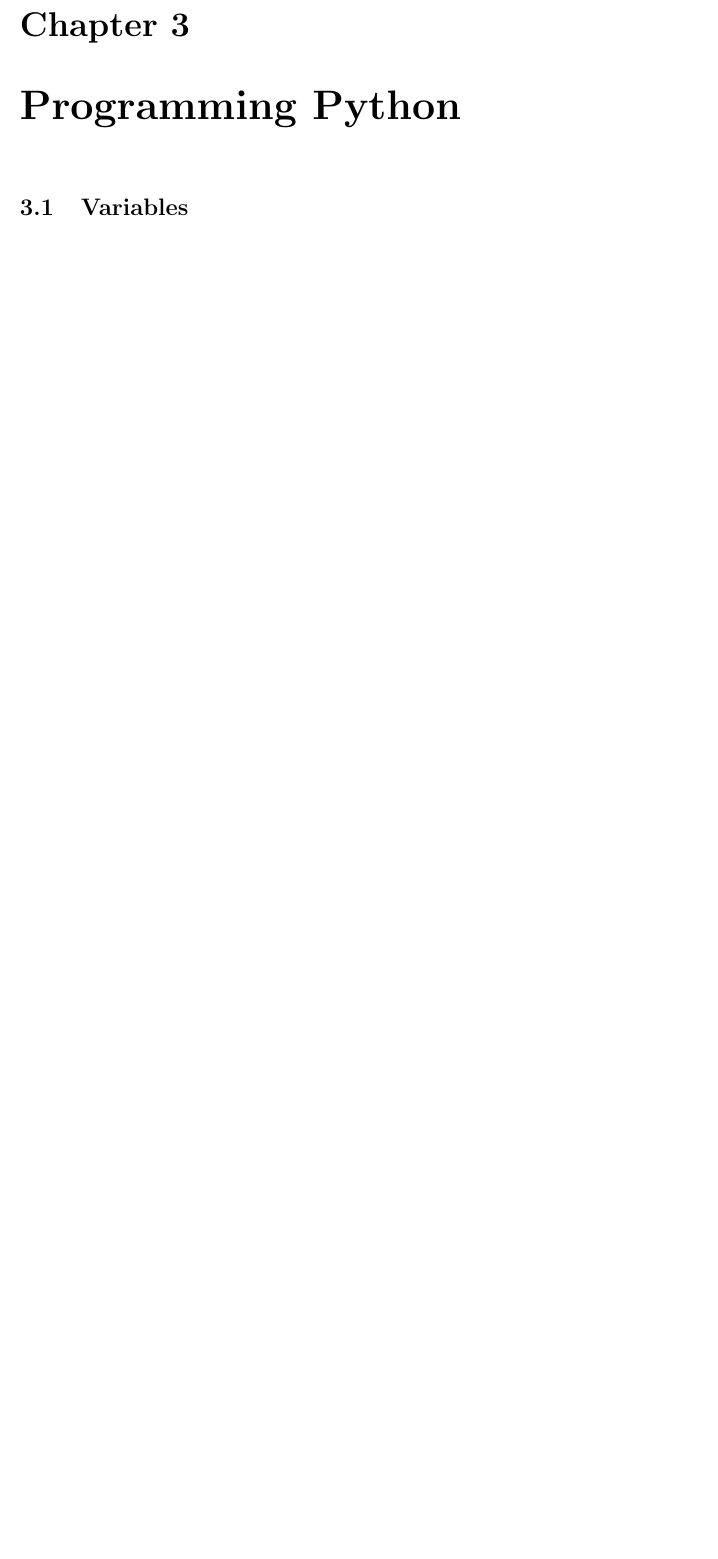
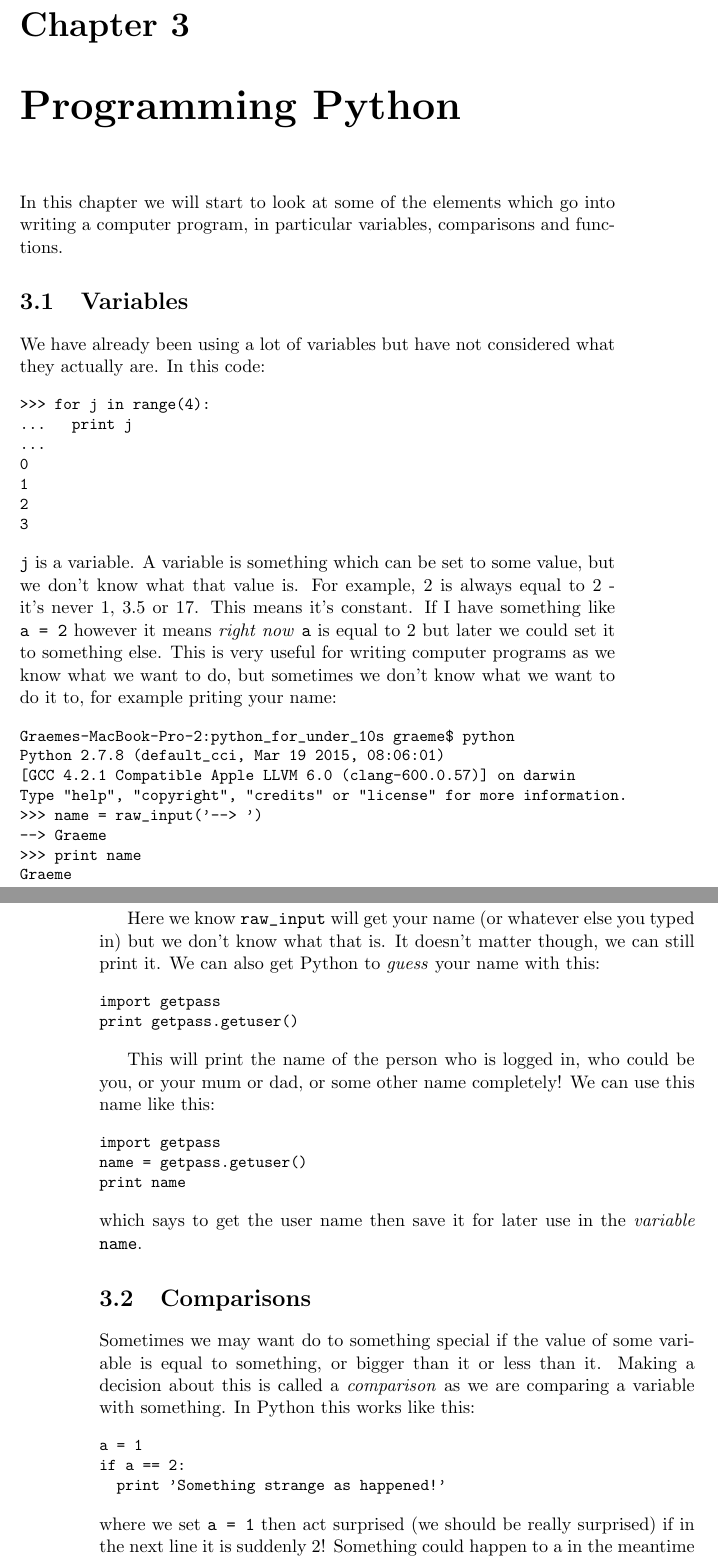
Before and after one commit to xia2/trashcan, a LaTeX thesis (xia2-playpen/python_for_under_10s/pfu10s.tex): part of page 11 of 11 before the commit and two parts of pages 13 and 14 of 15 after it, the two joined at a grey line, cut so that both start at the same text, the shorter picture padded with empty space. Compiled offline with pdfLaTeX.

Commit message:
Started writing some more to this

```diff
--- a/xia2-playpen/python_for_under_10s/pfu10s.tex
+++ b/xia2-playpen/python_for_under_10s/pfu10s.tex
@@ -219,0 +284 @@ turtle as after the first time you already have it.
+  for j in range(4):
@@ -236,6 +331,95 @@ AttributeError: 'module' object has no attribute 'forwards'
 
 \chapter{Programming Python}
 
+In this chapter we will start to look at some of the elements which go
+into writing a computer program, in particular variables, comparisons
+and functions.
+
 \section{Variables}
 
+We have already been using a lot of variables but have not considered
+what they actually are. In this code:
 
+{\small
+\begin{verbatim}
+>>> for j in range(4):
+...   print j
+...
+0
+1
+2
+3
+\end{verbatim}
+}
+
+\noindent
+\verb|j| is a variable. A variable is something which can be set to
+some value, but we don't know what that value is. For example, 2 is
+always equal to 2 - it's never 1, 3.5 or 17. This means it's
+constant. If I have something like \verb|a = 2| however it means
+\emph{right now} \verb|a| is equal to 2 but later we could set it to
+something else. This is very useful for writing computer programs as
+we know what we want to do, but sometimes we don't know what we want
+to do it to, for example priting your name:
+
+{\small
+\begin{verbatim}
+Graemes-MacBook-Pro-2:python_for_under_10s graeme$ python
+Python 2.7.8 (default_cci, Mar 19 2015, 08:06:01)
+[GCC 4.2.1 Compatible Apple LLVM 6.0 (clang-600.0.57)] on darwin
+Type "help", "copyright", "credits" or "license" for more information.
+>>> name = raw_input('--> ')
+--> Graeme
+>>> print name
+Graeme
+\end{verbatim}
+}
+
+Here we know \verb|raw_input| will get your name (or whatever else you
+typed in) but we don't know what that is. It doesn't matter though, we
+can still print it. We can also get Python to \emph{guess} your name
+with this:
+
+{\small
+\begin{verbatim}
+import getpass
+print getpass.getuser()
+\end{verbatim}
+}
+
+This will print the name of the person who is logged in, who could be
+you, or your mum or dad, or some other name completely! We can use
+this name like this:
+
+{\small
+\begin{verbatim}
+import getpass
+name = getpass.getuser()
+print name
+\end{verbatim}
+}
+
+\noindent
+which says to get the user name then save it for later use in the
+\emph{variable} \verb|name|.
+
+\section{Comparisons}
+
+Sometimes we may want do to something special if the value of some
+variable is equal to something, or bigger than it or less than
+it. Making a decision about this is called a \emph{comparison} as we
+are comparing a variable with something. In Python this works like
+this:
+
+{\small
+\begin{verbatim}
+a = 1
+if a == 2:
+  print 'Something strange as happened!'
+\end{verbatim}
+}
+
+\noindent
+where we set \verb|a = 1| then act surprised (we should be really
+surprised) if in the next line it is suddenly 2! Something could
+happen to a in the meantime though like this:
@@ -241,0 +432 @@ AttributeError: 'module' object has no attribute 'forwards'
+  print 'Something strange as happened!'
@@ -241,0 +444 @@ AttributeError: 'module' object has no attribute 'forwards'
+name = getpass.getuser()
@@ -241,0 +464 @@ AttributeError: 'module' object has no attribute 'forwards'
+name = getpass.getuser()
@@ -241,0 +486 @@ AttributeError: 'module' object has no attribute 'forwards'
+  for j in range(itrn):
@@ -242,2 +497,6 @@ AttributeError: 'module' object has no attribute 'forwards'
+for j in range(5):
+  draw(j)
+\end{verbatim}
+}
 
 \end{document}
```
Also changed, not shown: xia2-playpen/python_for_under_10s/pfu10s.pdf, xia2-playpen/python_for_under_10s/turtle-001-loop-loop.png (added), xia2-playpen/python_for_under_10s/turtle-fancy.png (added), xia2-playpen/python_for_under_10s/pfu10s.tex (183 more changed lines), 4 other files.
